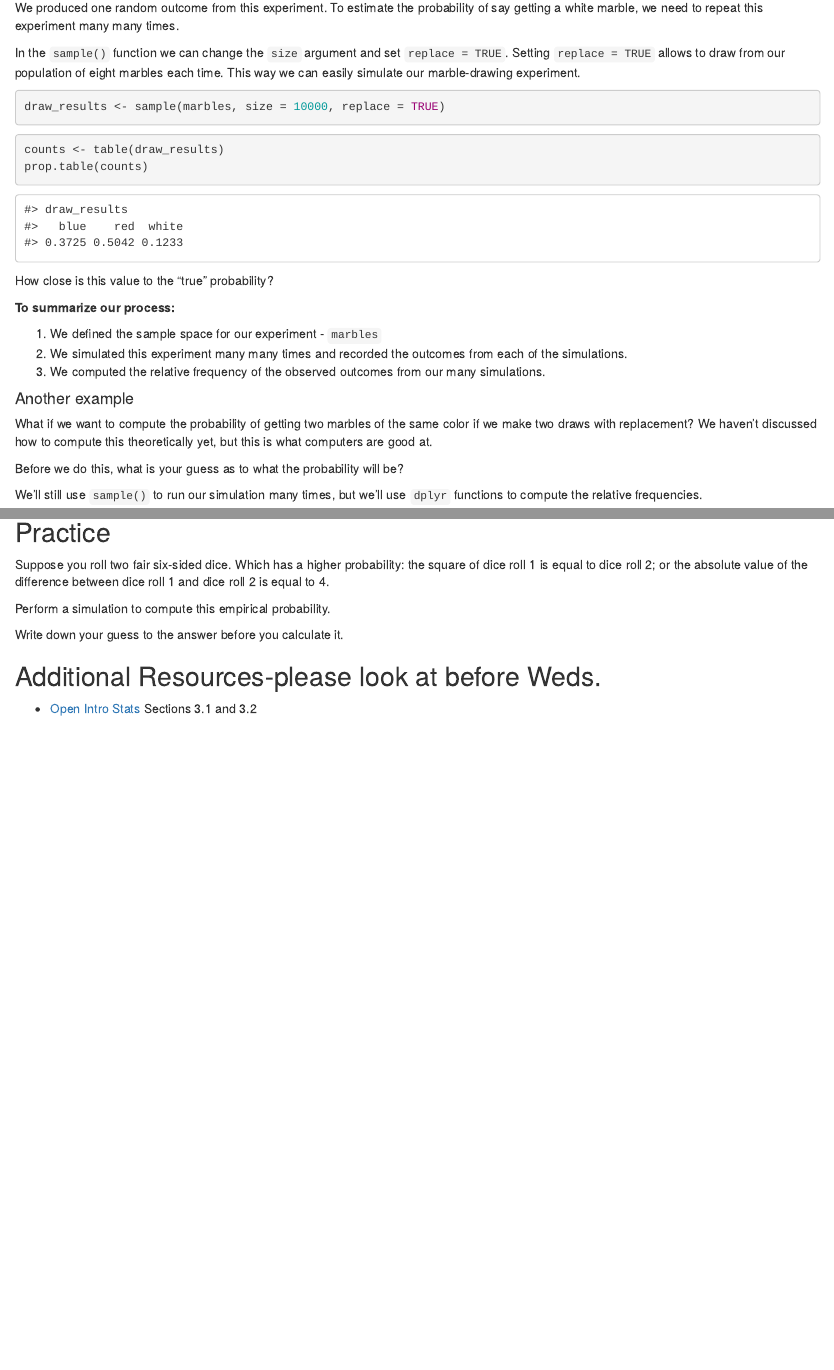
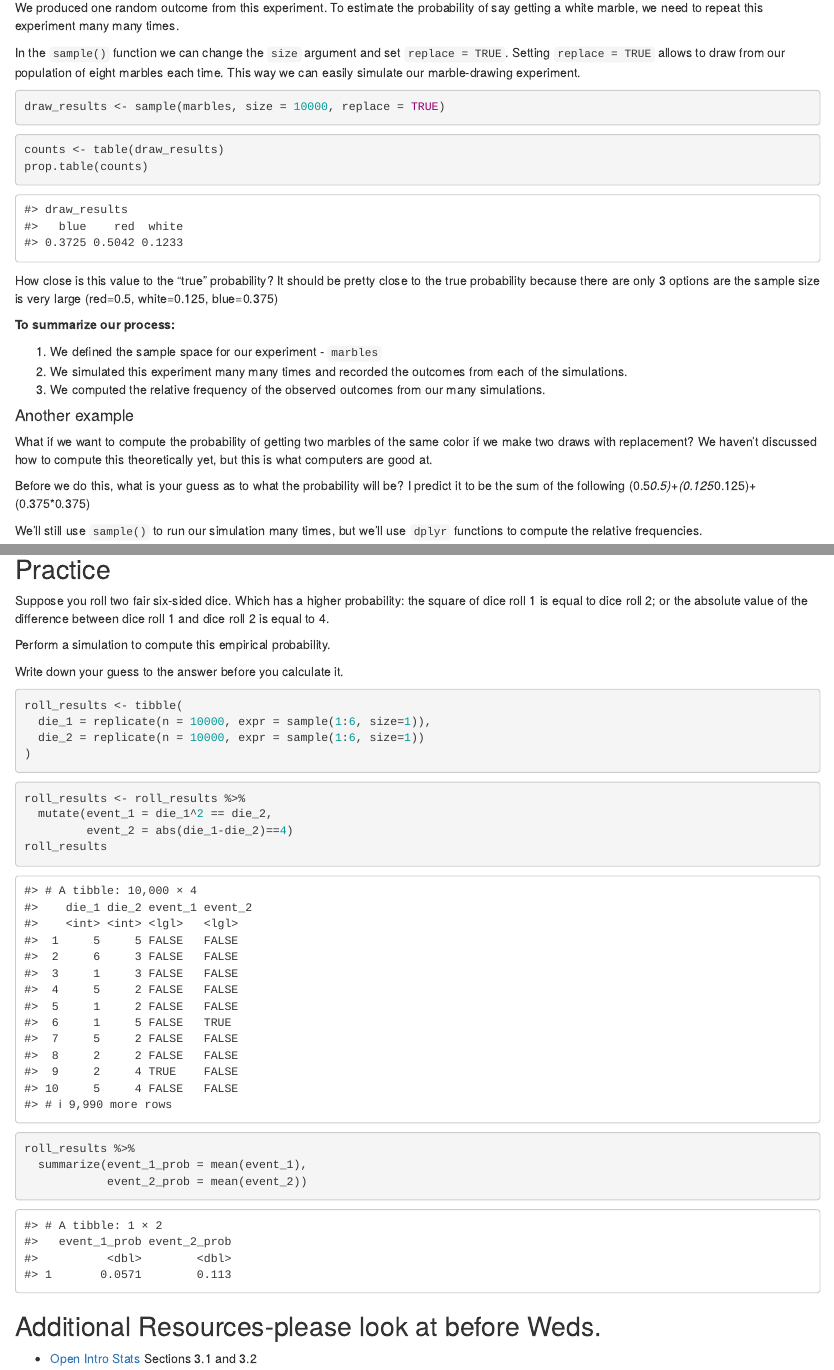
Before and after one commit to sta199-01-sp21/lecture-notes-class-10-maggiebrooks, an R Markdown document (lecturenotesclass10.Rmd): the page in a window 1100 px wide, from 1460 px down, and a second part further down, joined at a grey line. Rendered offline with R 4.5, knitr and Pandoc, with nearby package versions; code that draws random numbers runs with fixed seeds of ours.

Commit message:
Completed remaining questions and practice

````diff
--- a/lecturenotesclass10.Rmd
+++ b/lecturenotesclass10.Rmd
@@ -106,6 +106,7 @@ prop.table(counts)
 ```
 
 How close is this value to the "true" probability?
+It should be pretty close to the true probability because there are only 3 options are the sample size is very large (red=0.5, white=0.125, blue=0.375)
 
 **To summarize our process:**
 
@@ -122,6 +123,7 @@ color if we make two draws with replacement? We haven't discussed how to
 compute this theoretically yet, but this is what computers are good at.
 
 Before we do this, what is your guess as to what the probability will be?
+I predict it to be the sum of the following (0.5*0.5)+(0.125*0.125)+(0.375*0.375)
 
 We'll still use `sample()` to run our simulation many times, but we'll
 use `dplyr` functions to compute the relative frequencies.
@@ -163,15 +165,23 @@ Perform a simulation to compute this empirical probability.
 Write down your guess to the answer before you calculate it.
 
 ```{r simulate_rolls}
-
+roll_results <- tibble(
+  die_1 = replicate(n = 10000, expr = sample(1:6, size=1)),
+  die_2 = replicate(n = 10000, expr = sample(1:6, size=1))
+)
 ```
 
 ```{r identify_events}
-
+roll_results <- roll_results %>%
+  mutate(event_1 = die_1^2 == die_2,
+         event_2 = abs(die_1-die_2)==4)
+roll_results
 ```
 
 ```{r summarize_rolls}
-
+roll_results %>%
+  summarize(event_1_prob = mean(event_1),
+            event_2_prob = mean(event_2))
 ```
 
 ## Additional Resources-please look at before Weds.
````
